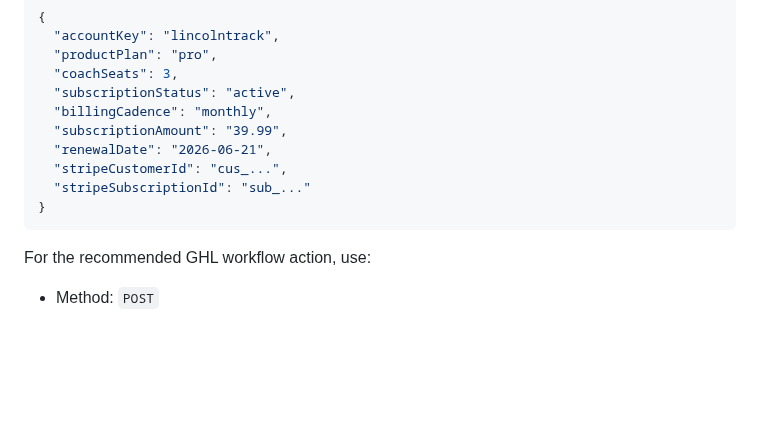
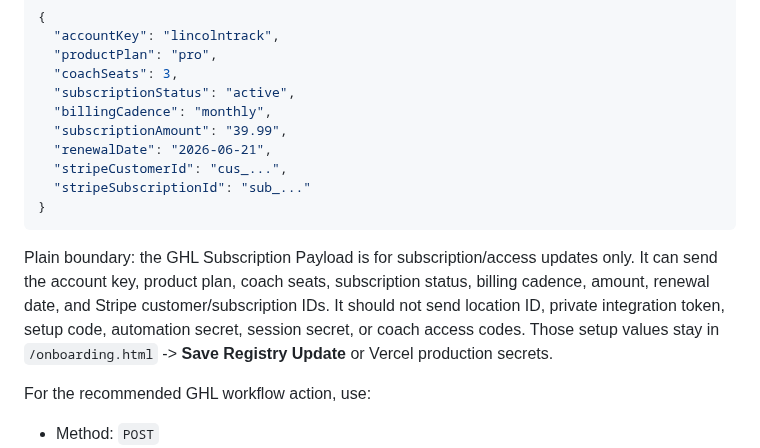
Before and after one commit to innovate-today/SMARTCoach, a Markdown page: VERCEL_SETUP.md, the part around the change. Rendered like a GitHub page; blank space fills up the shorter version.

Commit message:
Clarify subscription payload boundaries

````diff
--- a/VERCEL_SETUP.md
+++ b/VERCEL_SETUP.md
@@ -220,6 +220,8 @@ Example payload:
 }
 ```
 
+Plain boundary: the GHL Subscription Payload is for subscription/access updates only. It can send the account key, product plan, coach seats, subscription status, billing cadence, amount, renewal date, and Stripe customer/subscription IDs. It should not send location ID, private integration token, setup code, automation secret, session secret, or coach access codes. Those setup values stay in `/onboarding.html` -> **Save Registry Update** or Vercel production secrets.
+
 For the recommended GHL workflow action, use:
 
 - Method: `POST`
````
Also changed, not shown: SMARTCOACH_PROJECT_STATE.md (+1 -0 lines).
